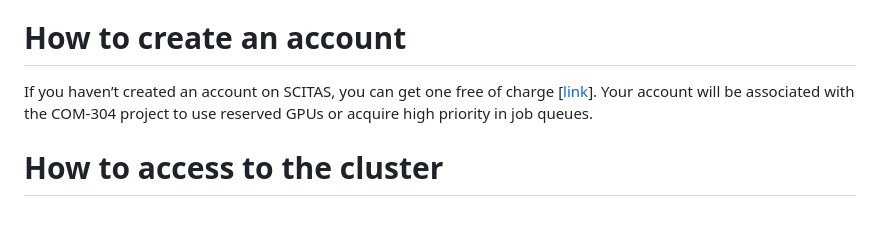
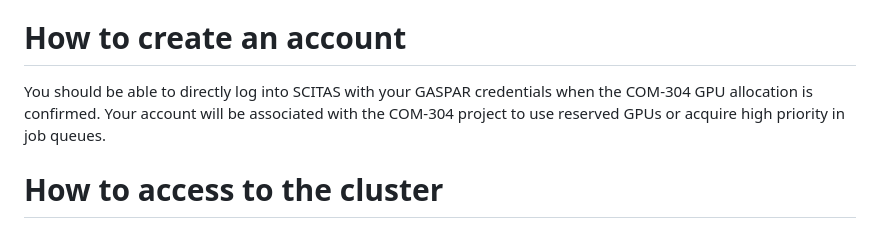
Before and after one commit to souchoyaa/com-304-FM-perso, a Markdown page: SCITAS_Tutorial/scitas_tutorial.md, the part around the change. GitHub-like rendering.

Commit message:
Fix account creation description

```diff
--- a/SCITAS_Tutorial/scitas_tutorial.md
+++ b/SCITAS_Tutorial/scitas_tutorial.md
@@ -29,7 +29,7 @@ When you see ***remotely*** or ***on the clusters***, it means the command shoul
 We use `<username>` to denote your username on the clusters. Please replace it with your actual username when you execute the commands.
 
 # How to create an account
-If you haven’t created an account on SCITAS, you can get one free of charge [[link](https://scitas-doc.epfl.ch/accounts/getting-account/)]. Your account will be associated with the COM-304 project to use reserved GPUs or acquire high priority in job queues.
+You should be able to directly log into SCITAS with your GASPAR credentials when the COM-304 GPU allocation is confirmed. Your account will be associated with the COM-304 project to use reserved GPUs or acquire high priority in job queues.
 
 # How to access to the cluster
 To connect to the clusters, you have to be inside the EPFL network or [establish a VPN connection](https://www.epfl.ch/campus/services/en/it-services/network-services/remote-intranet-access/vpn-clients-available/) [[link](https://scitas-doc.epfl.ch/user-guide/using-clusters/connecting-to-the-clusters/)].
```
